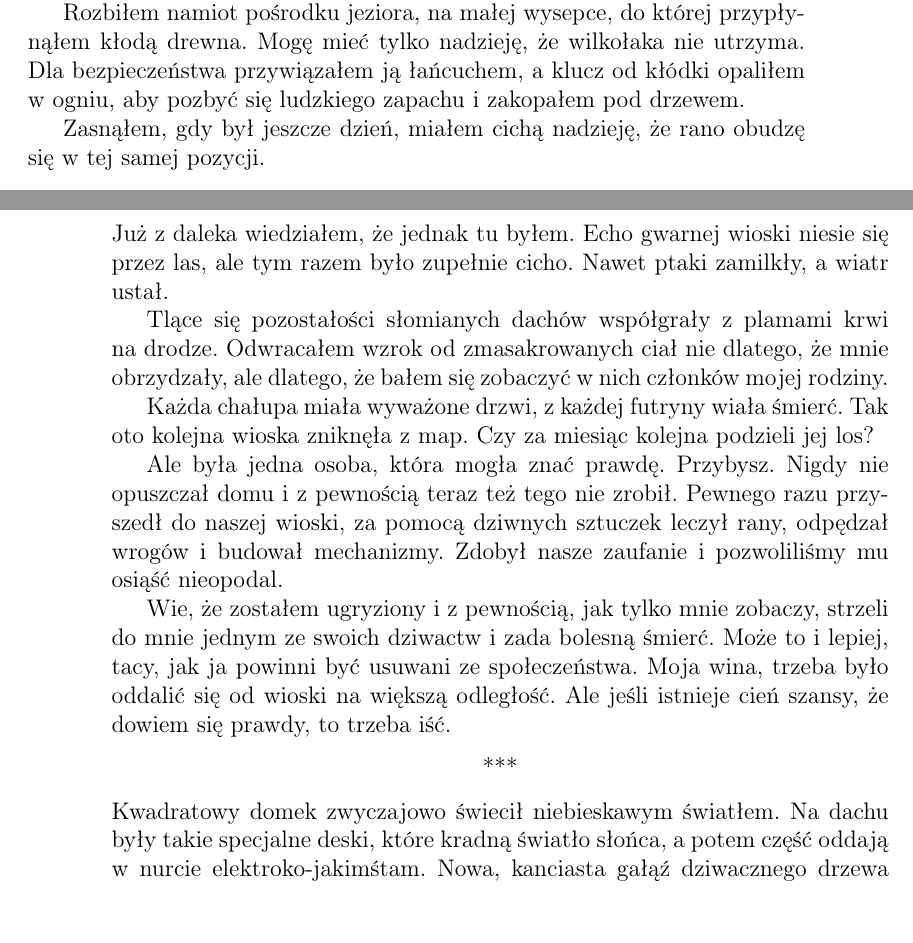
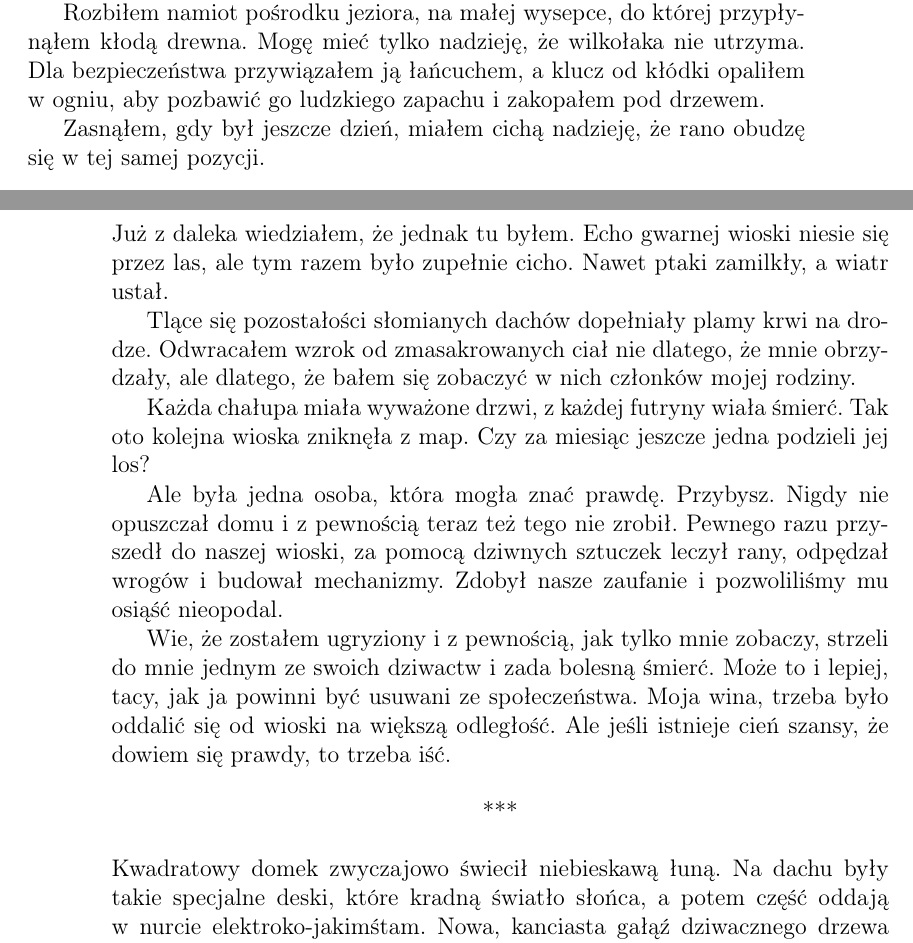
Before and after one commit to Antyradek/fantastico, a LaTeX book (main.tex, which reads s02.tex): two parts of pages 11 and 12 of 14, joined at a grey line, cut so that both start at the same text, the shorter picture padded with empty space. Compiled offline with pdfLaTeX.

Commit message:
Naprawa z późnego komentarza

```diff
--- a/s02.tex
+++ b/s02.tex
@@ -10,7 +10,7 @@ Nie mogę narażać jej mieszkańców i rodziny, gdyby okazało się, że jednak
 
 Rozbiłem namiot pośrodku jeziora, na małej wysepce, do której przypłynąłem kłodą drewna.
 Mogę mieć tylko nadzieję, że wilkołaka nie utrzyma.
-Dla bezpieczeństwa przywiązałem ją łańcuchem, a klucz od kłódki opaliłem w ogniu, aby pozbyć się ludzkiego zapachu i zakopałem pod drzewem.
+Dla bezpieczeństwa przywiązałem ją łańcuchem, a klucz od kłódki opaliłem w ogniu, aby pozbawić go ludzkiego zapachu i zakopałem pod drzewem.
 
 Zasnąłem, gdy był jeszcze dzień, miałem cichą nadzieję, że rano obudzę się w tej samej pozycji.
 
@@ -30,12 +30,12 @@ Już z daleka wiedziałem, że jednak tu byłem.
 Echo gwarnej wioski niesie się przez las, ale tym razem było zupełnie cicho.
 Nawet ptaki zamilkły, a wiatr ustał.
 
-Tlące się pozostałości słomianych dachów współgrały z plamami krwi na drodze.
+Tlące się pozostałości słomianych dachów dopełniały plamy krwi na drodze.
 Odwracałem wzrok od zmasakrowanych ciał nie dlatego, że mnie obrzydzały, ale dlatego, że bałem się zobaczyć w nich członków mojej rodziny.
 
 Każda chałupa miała wyważone drzwi, z każdej futryny wiała śmierć.
 Tak oto kolejna wioska zniknęła z map.
-Czy za miesiąc kolejna podzieli jej los?
+Czy za miesiąc jeszcze jedna podzieli jej los?
 
 Ale była jedna osoba, która mogła znać prawdę.
 Przybysz. Nigdy nie opuszczał domu i z pewnością teraz też tego nie zrobił.
@@ -47,7 +47,7 @@ Może to i lepiej, tacy, jak ja powinni być usuwani ze społeczeństwa. Moja wi
 Ale jeśli istnieje cień szansy, że dowiem się prawdy, to trzeba iść.
 
 \divider{}
-Kwadratowy domek zwyczajowo świecił niebieskawym światłem.
+Kwadratowy domek zwyczajowo świecił niebieskawą łuną.
 Na dachu były takie specjalne deski, które kradną światło słońca, a potem część oddają w nurcie elektroko-jakimśtam.
 Nowa, kanciasta gałąź dziwacznego drzewa antony wbita była w rogu, już czwarta z kolei.
 Płot iskrzył się jak pocierany koc, ale wiedziałem, że przy dotyku może zabić silnym nurtem.
```
Also changed, not shown: main.pdf, s02.tex (4 more changed lines), 1 other file.
